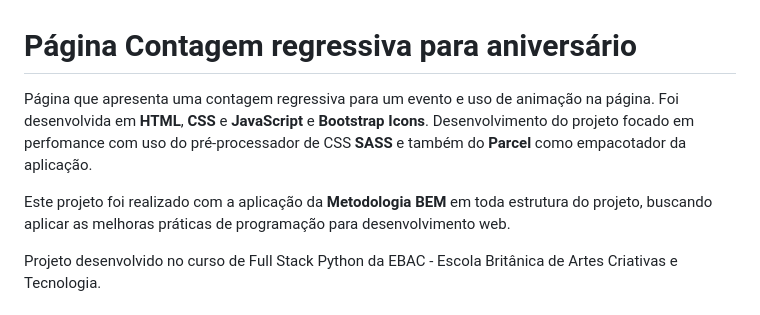
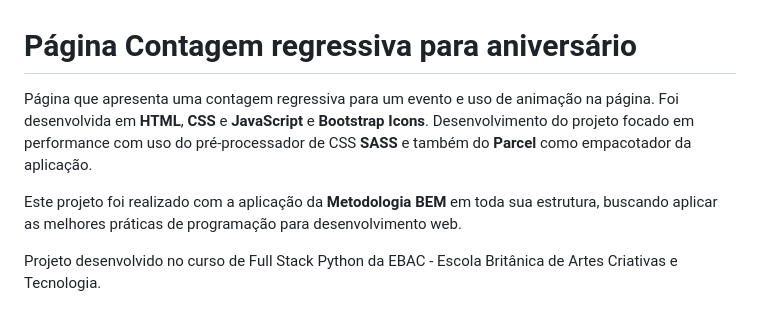
Before and after one commit to guicamargo19/birthday_parcel, a Markdown page: README.md, the part around the change. GitHub-like rendering.

```diff
--- a/README.md
+++ b/README.md
@@ -1,8 +1,8 @@
 # Página Contagem regressiva para aniversário
 
-Página que apresenta uma contagem regressiva para um evento e uso de animação na página. Foi desenvolvida em **HTML**, **CSS** e **JavaScript** e **Bootstrap Icons**. Desenvolvimento do projeto focado em perfomance com uso do pré-processador de CSS **SASS** e também do **Parcel** como empacotador da aplicação.
+Página que apresenta uma contagem regressiva para um evento e uso de animação na página. Foi desenvolvida em **HTML**, **CSS** e **JavaScript** e **Bootstrap Icons**. Desenvolvimento do projeto focado em performance com uso do pré-processador de CSS **SASS** e também do **Parcel** como empacotador da aplicação.
 
-Este projeto foi realizado com a aplicação da **Metodologia BEM** em toda estrutura do projeto, buscando aplicar as melhoras práticas de programação para desenvolvimento web.
+Este projeto foi realizado com a aplicação da **Metodologia BEM** em toda sua estrutura, buscando aplicar as melhores práticas de programação para desenvolvimento web.
 
 Projeto desenvolvido no curso de Full Stack Python da EBAC - Escola Britânica de Artes Criativas e Tecnologia.
 
```
